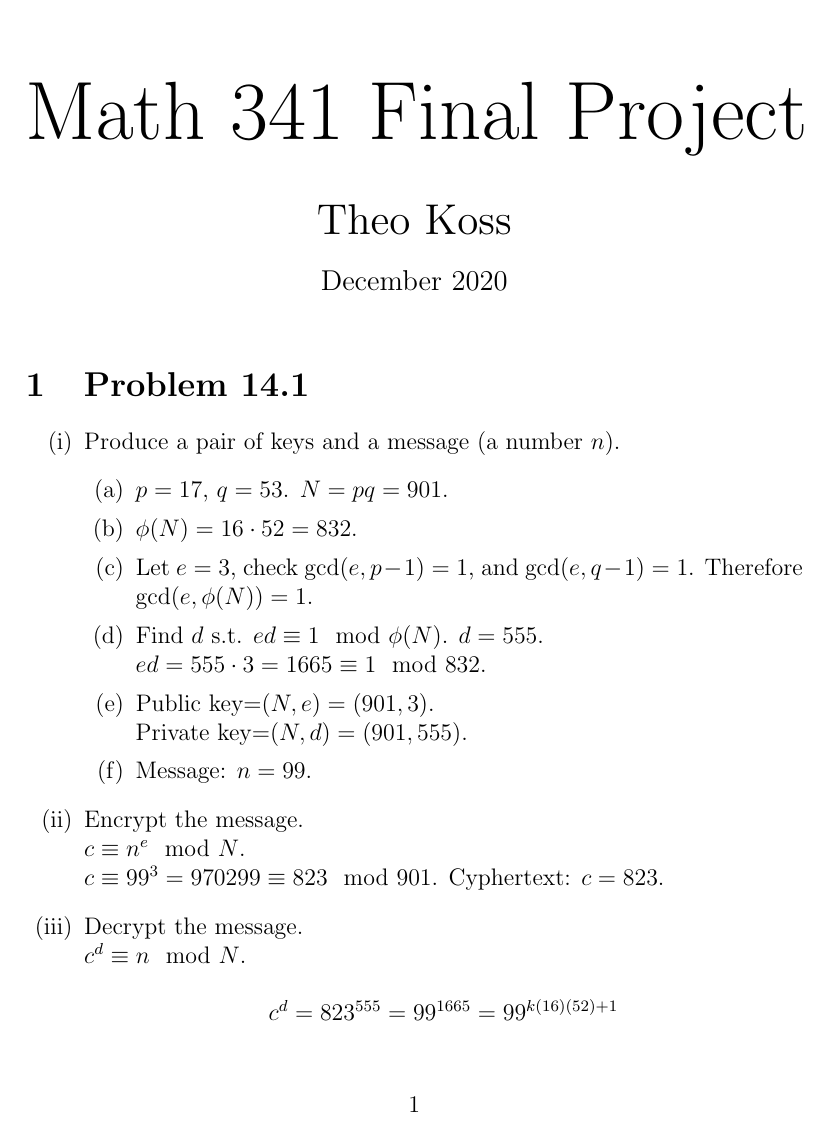
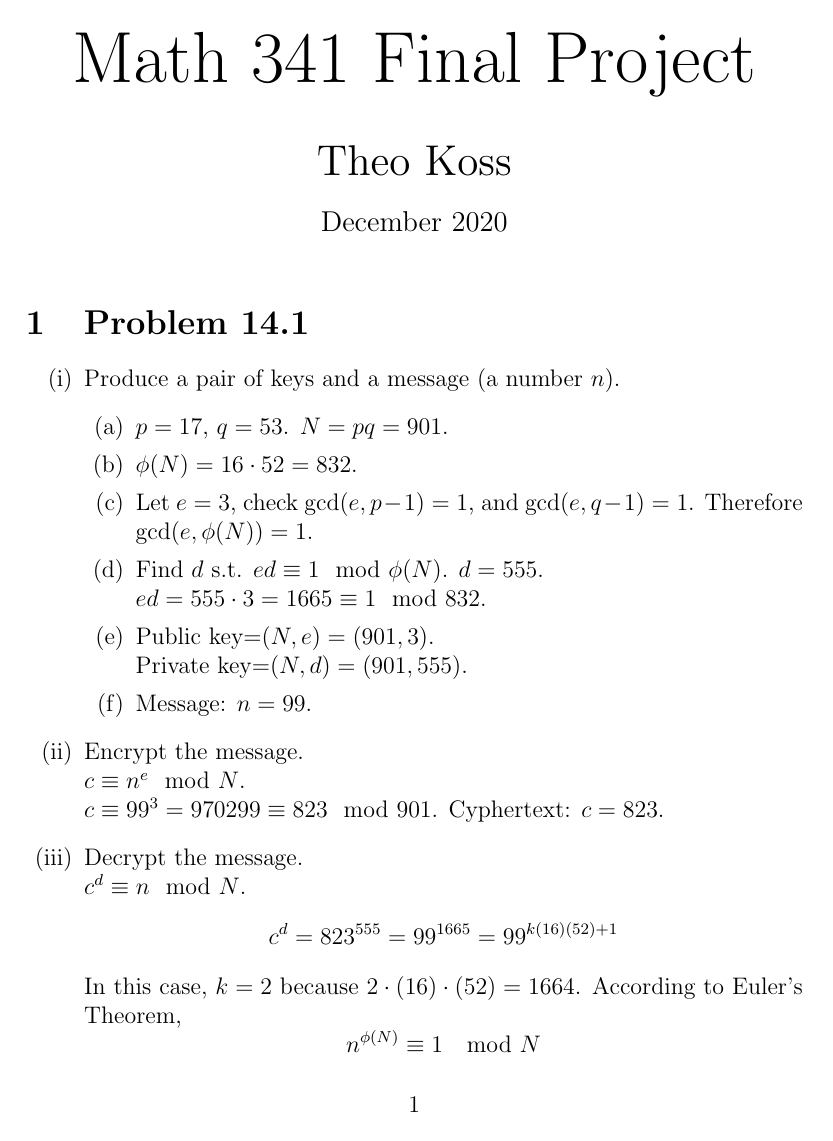
Before and after one commit to SelahW/Math-Homeworks, a LaTeX document (Math 341/Final Project.tex): page 1 of 2. Compiled offline with pdfLaTeX.

Commit message:
Fixed Errors in 341 Final

```diff
--- a/Math 341/Final Project.tex
+++ b/Math 341/Final Project.tex
@@ -19,7 +19,7 @@
   \mathrel{\text{\vbox{\baselineskip.65ex\lineskiplimit0pt\hbox{.}\hbox{.}\hbox{.}}}}%
   }
 \newcommand{\notdivby}{\centernot\divby}
-\title{\scalebox{2}{Math 341 Final Project}}
+\title{\scalebox{1.75}{Math 341 Final Project}}
 \author{\scalebox{1.5}{Theo Koss}}
 \date{December 2020}
 \begin{document}
```
Also changed, not shown: Math 341/Final Project.pdf, Math 341/Final Project.tex (2 more changed lines).
